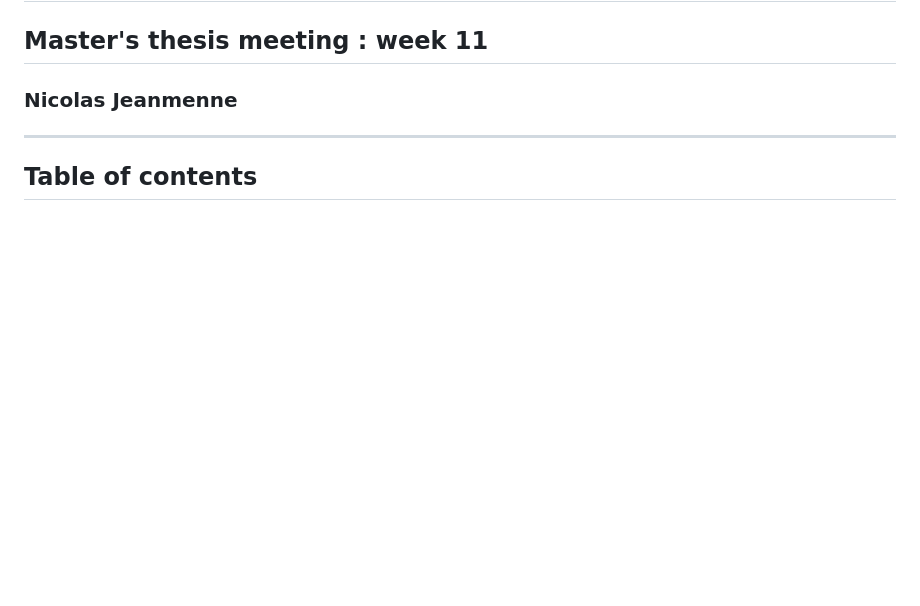
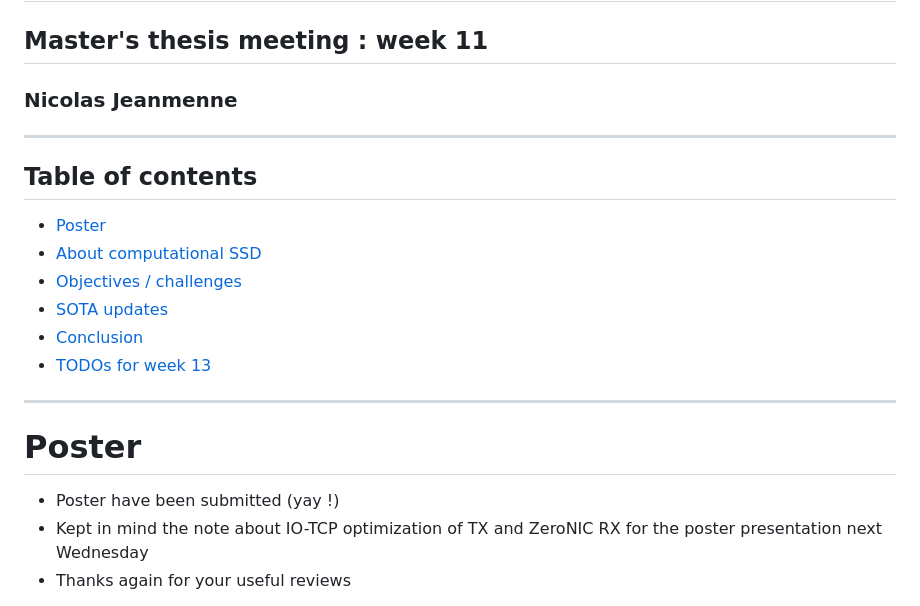
Before and after one commit to nicojmn/master-thesis, a Markdown page: meeting-slides/meeting-s11.md, the part around the change printed below. Drawn GitHub-style; blank space fills up the shorter version.

```diff
--- a/meeting-slides/meeting-s11.md
+++ b/meeting-slides/meeting-s11.md
@@ -37,3 +37,19 @@ math: katex
 </div>
 </div> -->
 
+- [Poster](#poster)
+- [About computational SSD](#about-computational-ssd)
+- [Objectives / challenges](#objectives--challenges)
+- [SOTA updates](#sota-updates)
+- [Conclusion](#conclusion)
+- [TODOs for week 13](#todos-for-week-13)
+
+
+---
+
+# Poster
+
+- Poster have been submitted (yay !)
+- Kept in mind the note about IO-TCP optimization of TX and ZeroNIC RX for the poster presentation next Wednesday
+- Thanks again for your useful reviews
+
```
Also changed, not shown: other parts of meeting-slides/meeting-s11.md (+53 -1 lines), meeting-slides/img/S11/sota-arch.png (added), meeting-slides/img/S11/sota-challenges.png (added), meeting-slides/img/S11/sota-design.png (added), meeting-slides/img/S11/willow.png (added), 1 other file.
